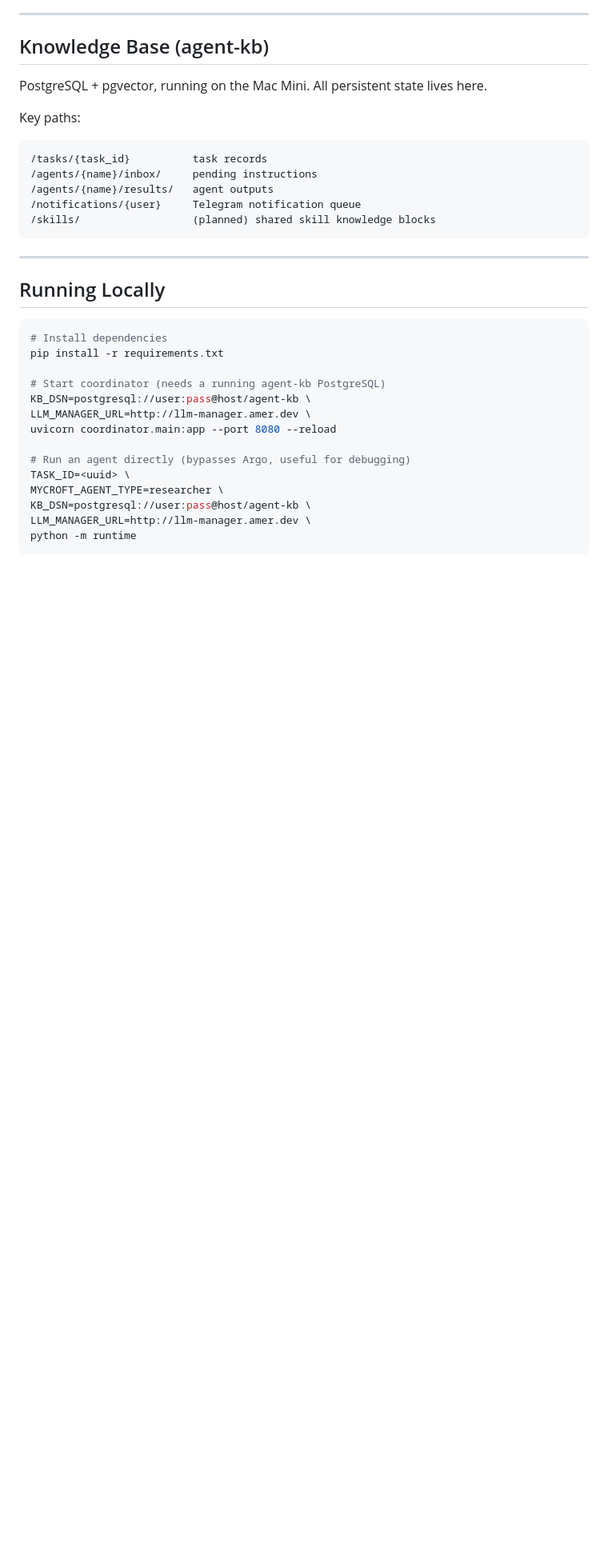
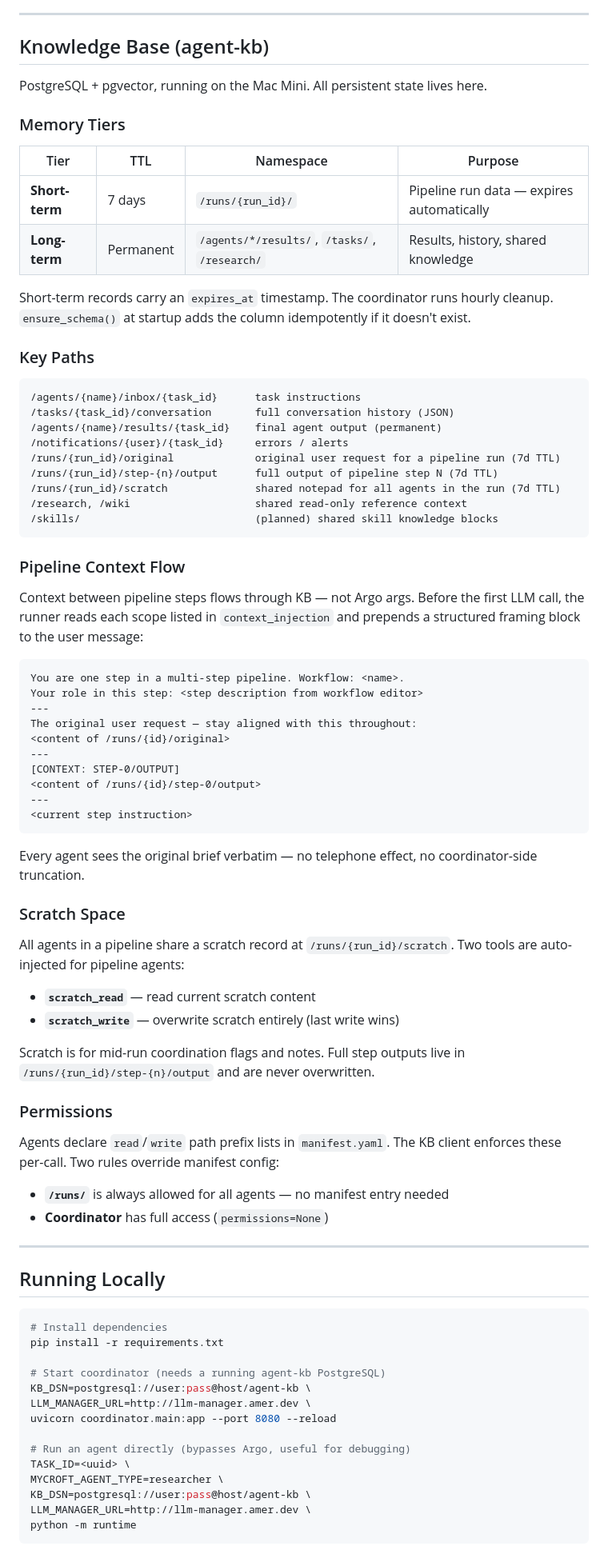
Before and after one commit to amerenda/mycroft, a Markdown page: README.md, the part around the change. Shown at 80% size. Rendered like a GitHub page; blank space fills up the shorter version.

Commit message:
docs: update README with KB memory tiers, pipeline context flow, scratch space
Co-Authored-By: Claude Sonnet 4.6 <noreply@anthropic.com>

````diff
--- a/README.md
+++ b/README.md
@@ -74,14 +74,63 @@ Served at the coordinator root. Tabs:
 
 PostgreSQL + pgvector, running on the Mac Mini. All persistent state lives here.
 
-Key paths:
+### Memory Tiers
+
+| Tier | TTL | Namespace | Purpose |
+|------|-----|-----------|---------|
+| **Short-term** | 7 days | `/runs/{run_id}/` | Pipeline run data — expires automatically |
+| **Long-term** | Permanent | `/agents/*/results/`, `/tasks/`, `/research/` | Results, history, shared knowledge |
+
+Short-term records carry an `expires_at` timestamp. The coordinator runs hourly cleanup. `ensure_schema()` at startup adds the column idempotently if it doesn't exist.
+
+### Key Paths
+
 ```
-/tasks/{task_id}          task records
-/agents/{name}/inbox/     pending instructions
-/agents/{name}/results/   agent outputs
-/notifications/{user}     Telegram notification queue
-/skills/                  (planned) shared skill knowledge blocks
+/agents/{name}/inbox/{task_id}      task instructions
+/tasks/{task_id}/conversation       full conversation history (JSON)
+/agents/{name}/results/{task_id}    final agent output (permanent)
+/notifications/{user}/{task_id}     errors / alerts
+/runs/{run_id}/original             original user request for a pipeline run (7d TTL)
+/runs/{run_id}/step-{n}/output      full output of pipeline step N (7d TTL)
+/runs/{run_id}/scratch              shared notepad for all agents in the run (7d TTL)
+/research, /wiki                    shared read-only reference context
+/skills/                            (planned) shared skill knowledge blocks
 ```
+
+### Pipeline Context Flow
+
+Context between pipeline steps flows through KB — not Argo args. Before the first LLM call, the runner reads each scope listed in `context_injection` and prepends a structured framing block to the user message:
+
+```
+You are one step in a multi-step pipeline. Workflow: <name>.
+Your role in this step: <step description from workflow editor>
+---
+The original user request — stay aligned with this throughout:
+<content of /runs/{id}/original>
+---
+[CONTEXT: STEP-0/OUTPUT]
+<content of /runs/{id}/step-0/output>
+---
+<current step instruction>
+```
+
+Every agent sees the original brief verbatim — no telephone effect, no coordinator-side truncation.
+
+### Scratch Space
+
+All agents in a pipeline share a scratch record at `/runs/{run_id}/scratch`. Two tools are auto-injected for pipeline agents:
+
+- **`scratch_read`** — read current scratch content
+- **`scratch_write`** — overwrite scratch entirely (last write wins)
+
+Scratch is for mid-run coordination flags and notes. Full step outputs live in `/runs/{run_id}/step-{n}/output` and are never overwritten.
+
+### Permissions
+
+Agents declare `read`/`write` path prefix lists in `manifest.yaml`. The KB client enforces these per-call. Two rules override manifest config:
+
+- **`/runs/`** is always allowed for all agents — no manifest entry needed
+- **Coordinator** has full access (`permissions=None`)
 
 ---
 
````
